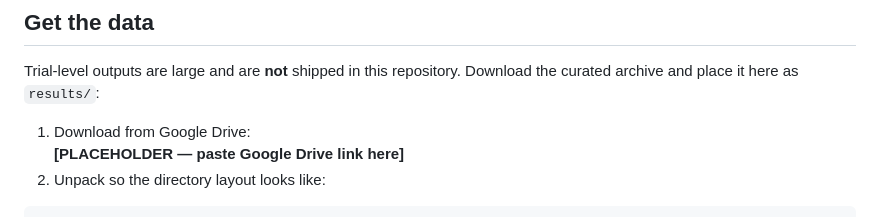
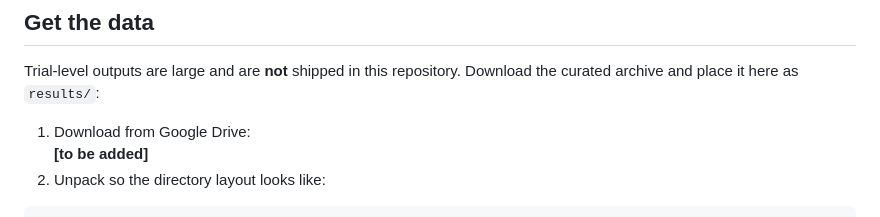
Before and after one commit to llm-pricing-confirmation-bias/llm-pricing-confirmation-bias, a Markdown page: README.md, the part around the change. Rendered like a GitHub page.

Commit message:
plceholder for data

````diff
--- a/README.md
+++ b/README.md
@@ -29,7 +29,7 @@ Trial-level outputs are large and are **not** shipped in this repository.
 Download the curated archive and place it here as `results/`:
 
 1. Download from Google Drive:
-   **[PLACEHOLDER — paste Google Drive link here]**
+   **[to be added]**
 2. Unpack so the directory layout looks like:
 
 ```text
````
